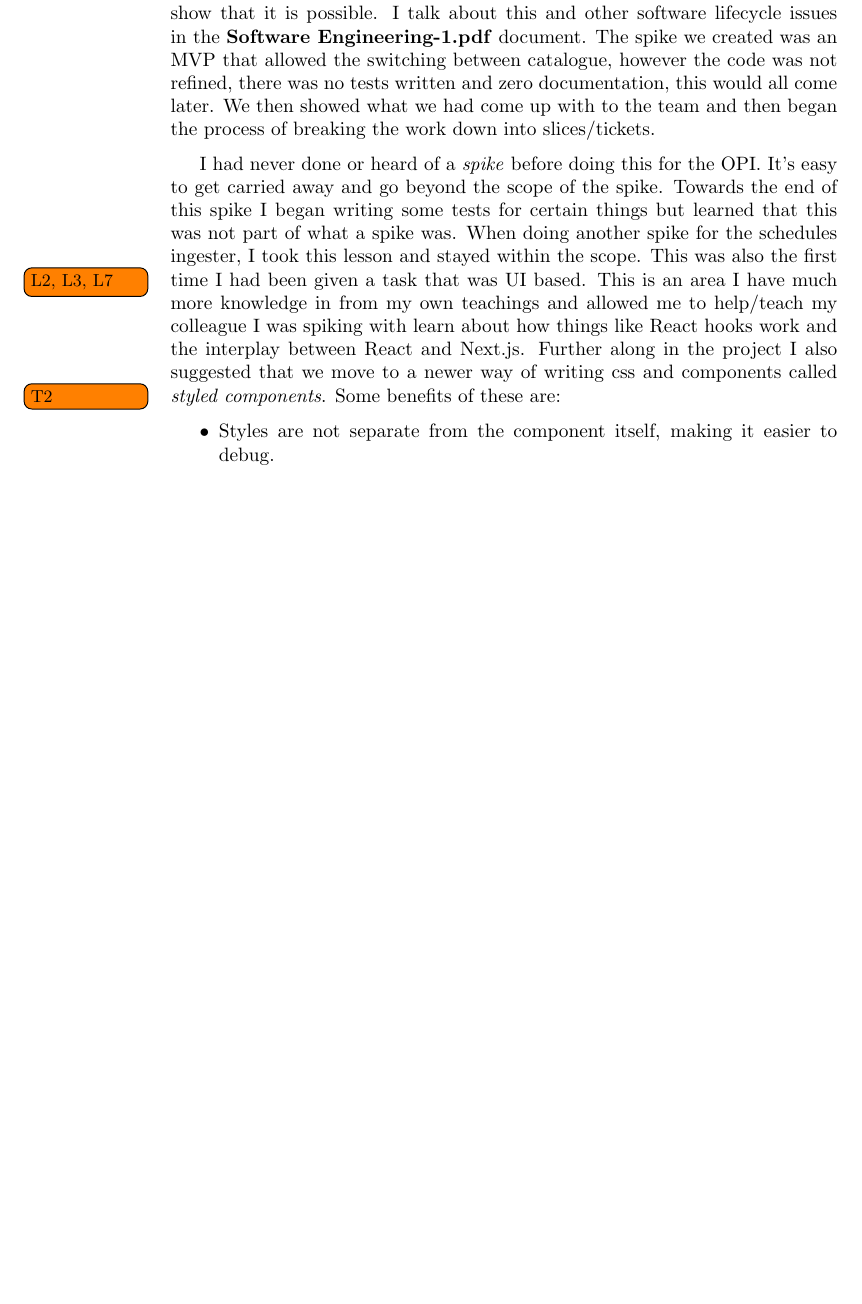
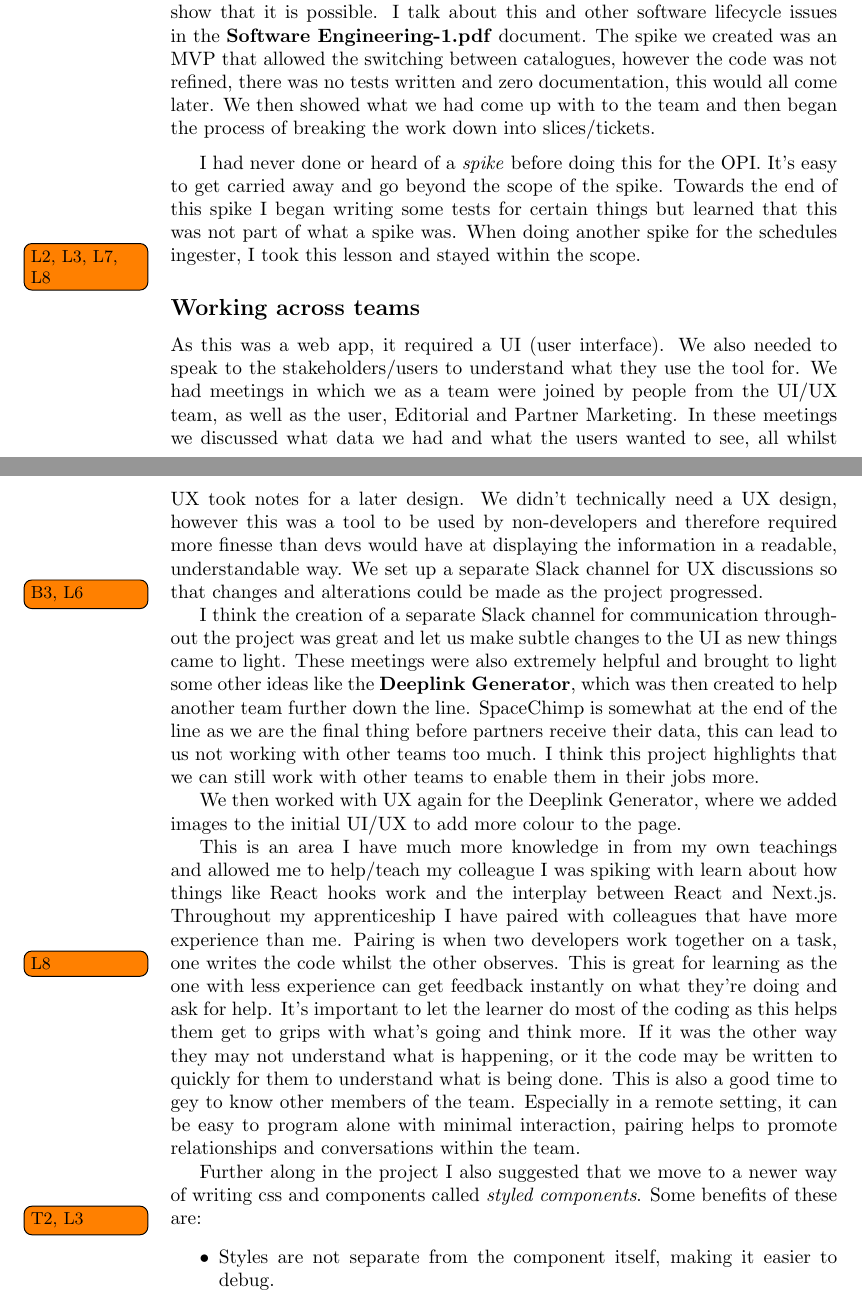
Before and after one commit to OMBowkerBBC/ApprenticePortfolio, a LaTeX document (main.tex, which reads sections/OPI.tex): part of page 11 of 41 before the commit and two parts of pages 11 and 12 of 42 after it, the two joined at a grey line, cut so that both start at the same text, the shorter picture padded with empty space. Compiled offline with pdfLaTeX.

Commit message:
add pairing and cross team stuff

```diff
--- a/sections/OPI.tex
+++ b/sections/OPI.tex
@@ -19,20 +19,47 @@
   \todo[noline, size=\small]{B5}
   and information on ahead of doing the work. This can often times mean creating a small MVP to show that it is possible. I talk about this and other
   software lifecycle issues in the \textbf{Software Engineering-1.pdf} document. The spike we created was an MVP that allowed the switching between
-  catalogue, however the code was not refined, there was no tests written and zero documentation, this would all come later. We then showed what we
+  catalogues, however the code was not refined, there was no tests written and zero documentation, this would all come later. We then showed what we
   had come up with to the team and then began the process of breaking the work down into slices/tickets.
 
   \vspace{0.2cm}
 
   I had never done or heard of a \textit{spike} before doing this for the OPI. It's easy to get carried away and go beyond the scope of the spike.
   Towards the end of this spike I began writing some tests for certain things but learned that this was not part of what a spike was. When doing
-  another spike for the schedules ingester, I took this lesson and stayed within the scope. This was also the first time I had been given a task that
-  was UI based. \todo[noline, size=\small]{L2, L3, L7}
+  another spike for the schedules ingester, I took this lesson and stayed within the scope. \todo[noline, size=\small]{L2, L3, L7, L8}
+
+  \subsection{Working across teams}
+  As this was a web app, it required a UI (user interface). We also needed to speak to the stakeholders/users to understand what they use the tool
+  for. We had meetings in which we as a team were joined by people from the UI/UX team, as well as the user, Editorial and Partner Marketing. In
+  these meetings we discussed what data we had and what the users wanted to see, all whilst UX took notes for a later design. We didn't
+  technically need a UX design, however this was a tool to be used by non-developers and therefore required more finesse than devs would have at
+  displaying the information in a readable, understandable way. We set up a separate Slack channel for UX discussions so that changes and
+  alterations could be made as the project progressed.
+
+  \todo[noline, size=\small]{B3, L6}
+
+  I think the creation of a separate Slack channel for communication throughout the project was great and let us make subtle changes to the UI
+  as new things came to light. These meetings were also extremely helpful and brought to light some other ideas like the
+  \textbf{Deeplink Generator}, which was then created to help another team further down the line. SpaceChimp is somewhat at the end of the line
+  as we are the final thing before partners receive their data, this can lead to us not working with other teams too much. I think this project
+  highlights that we can still work with other teams to enable them in their jobs more.
+
+  We then worked with UX again for the Deeplink Generator, where we added images to the initial UI/UX to add more colour to the page.
+
+
   This is an area I have much more knowledge in from my own teachings and allowed me to help/teach my colleague I was spiking with learn
-  about how things like React hooks work and the interplay between React and Next.js.
+  about how things like React hooks work and the interplay between React and Next.js. Throughout my apprenticeship I have paired with colleagues
+  that have more experience than me. Pairing is when two developers work together on a task, one writes the code whilst the other observes. This is great
+  \todo[noline, size=\small]{L8}
+  for learning as the one with less experience can get feedback instantly on what they're doing and ask for help. It's important to let the learner
+  do most of the coding as this helps them get to grips with what's going and think more. If it was the other way they may not understand what is
+  happening, or it the code may be written to quickly for them to understand what is being done. This is also a good time to gey to know other
+  members of the team. Especially in a remote setting, it can be easy to program alone with minimal interaction, pairing helps to promote
+  relationships and conversations within the team.
+
   Further along in the project I also suggested that we move to a newer way of writing css and components called \textit{styled components}. Some benefits of
   these are:
-  \todo[noline, size=\small]{T2}
+  \todo[noline, size=\small]{T2, L3}
   \begin{itemize}
     \item Styles are not separate from the component itself, making it easier to debug.
     \item Styled components can take props to easily customise aspects of a components style.
```
